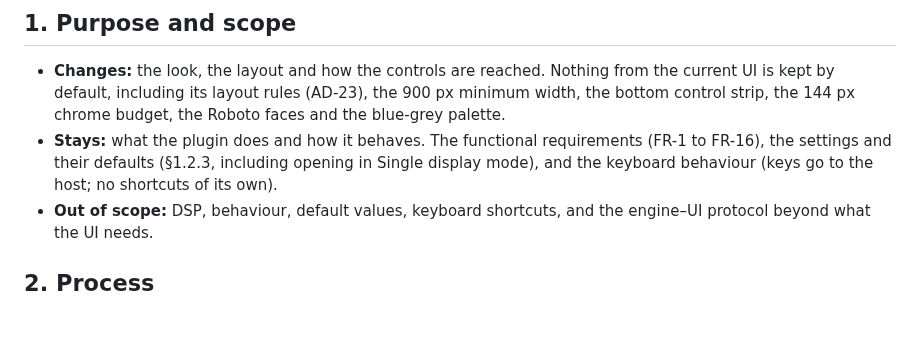
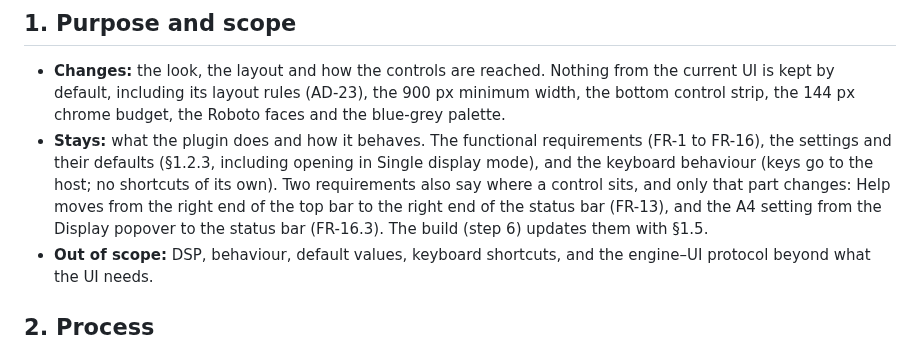
Before and after one commit to orizonaudio/Sineless, a Markdown page: docs/ui/README.md, the part around the change. GitHub-like rendering; blank space fills up the shorter version.

```diff
--- a/docs/ui/README.md
+++ b/docs/ui/README.md
@@ -20,7 +20,7 @@ GitHub shows HTML files as source. To see the pages, clone the repository and op
 ## 1. Purpose and scope
 
 - **Changes:** the look, the layout and how the controls are reached. Nothing from the current UI is kept by default, including its layout rules (AD-23), the 900 px minimum width, the bottom control strip, the 144 px chrome budget, the Roboto faces and the blue-grey palette.
-- **Stays:** what the plugin does and how it behaves. The functional requirements (FR-1 to FR-16), the settings and their defaults (§1.2.3, including opening in Single display mode), and the keyboard behaviour (keys go to the host; no shortcuts of its own).
+- **Stays:** what the plugin does and how it behaves. The functional requirements (FR-1 to FR-16), the settings and their defaults (§1.2.3, including opening in Single display mode), and the keyboard behaviour (keys go to the host; no shortcuts of its own). Two requirements also say where a control sits, and only that part changes: Help moves from the right end of the top bar to the right end of the status bar (FR-13), and the A4 setting from the Display popover to the status bar (FR-16.3). The build (step 6) updates them with §1.5.
 - **Out of scope:** DSP, behaviour, default values, keyboard shortcuts, and the engine–UI protocol beyond what the UI needs.
 
 ## 2. Process
```
Also changed, not shown: docs/DESIGN.md (+2 -1 lines).
